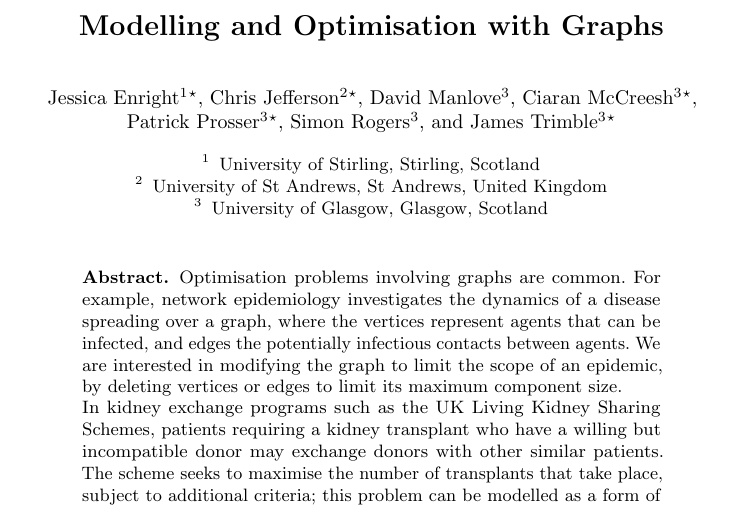
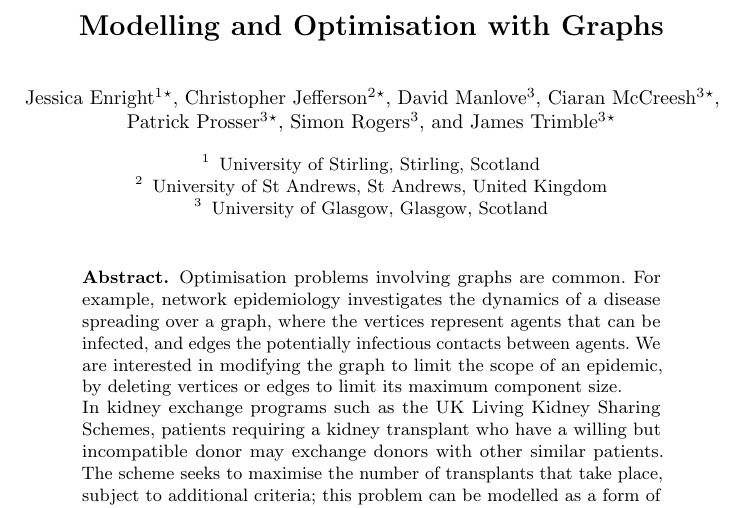
Before and after one commit to ciaranm/modref2017-modoptgraph, a LaTeX paper (abstract.tex): part of the page, cut so that both start at the same text. Compiled offline with pdfLaTeX.

Commit message:
Chris is topher on papers

```diff
--- a/abstract.tex
+++ b/abstract.tex
@@ -11,7 +11,7 @@
 \author{
     Jessica Enright\inst{1}\thanks{This work was supported by the Engineering and Physical Sciences
     Research Council [grant numbers EP/P026842/1 and EP/M508056/1]},
-    Chris Jefferson\inst{2}\samethanks[1] \and
+    Christopher Jefferson\inst{2}\samethanks[1] \and
     David Manlove\inst{3} \and
     Ciaran McCreesh\inst{3}\samethanks[1] \and
     Patrick Prosser\inst{3}\samethanks[1] \and
```
